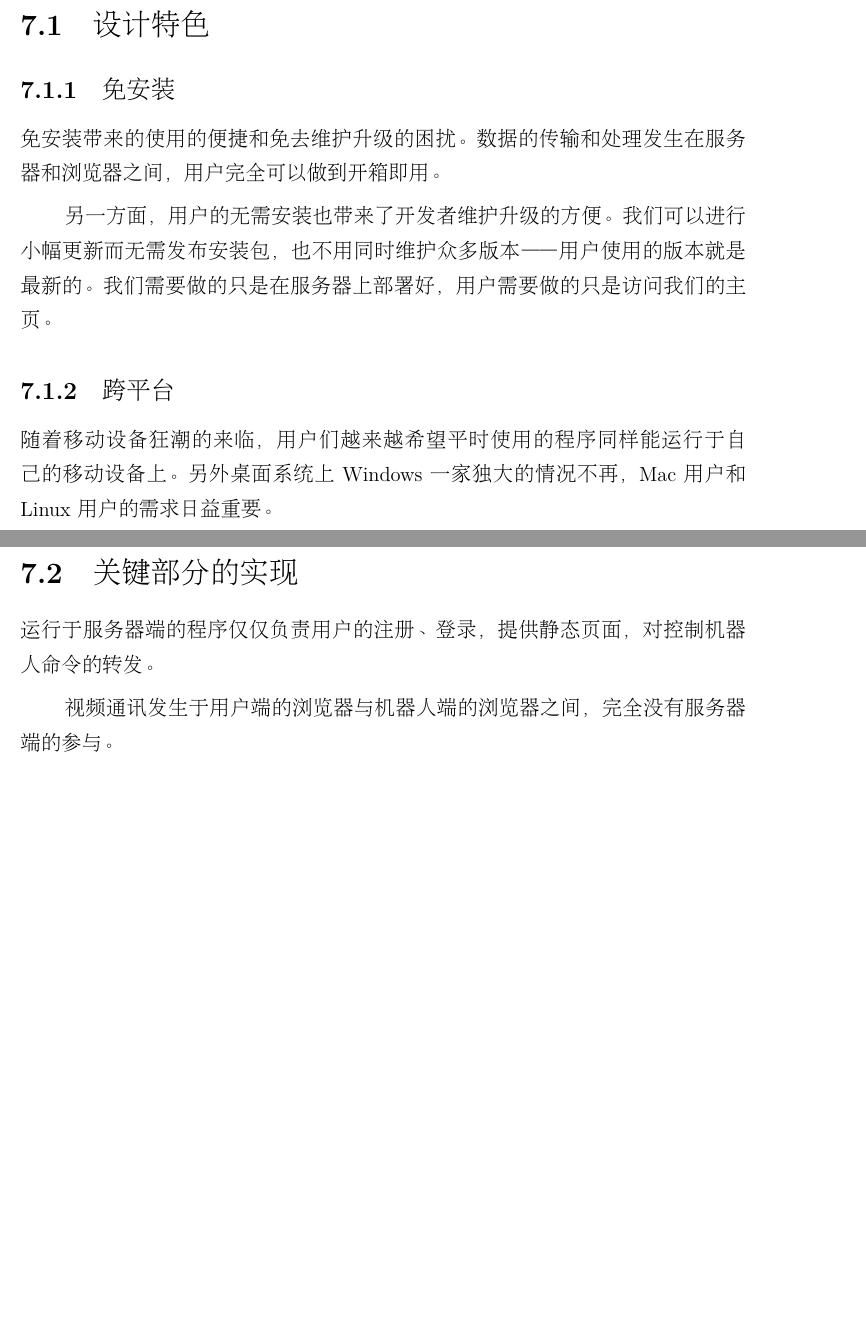
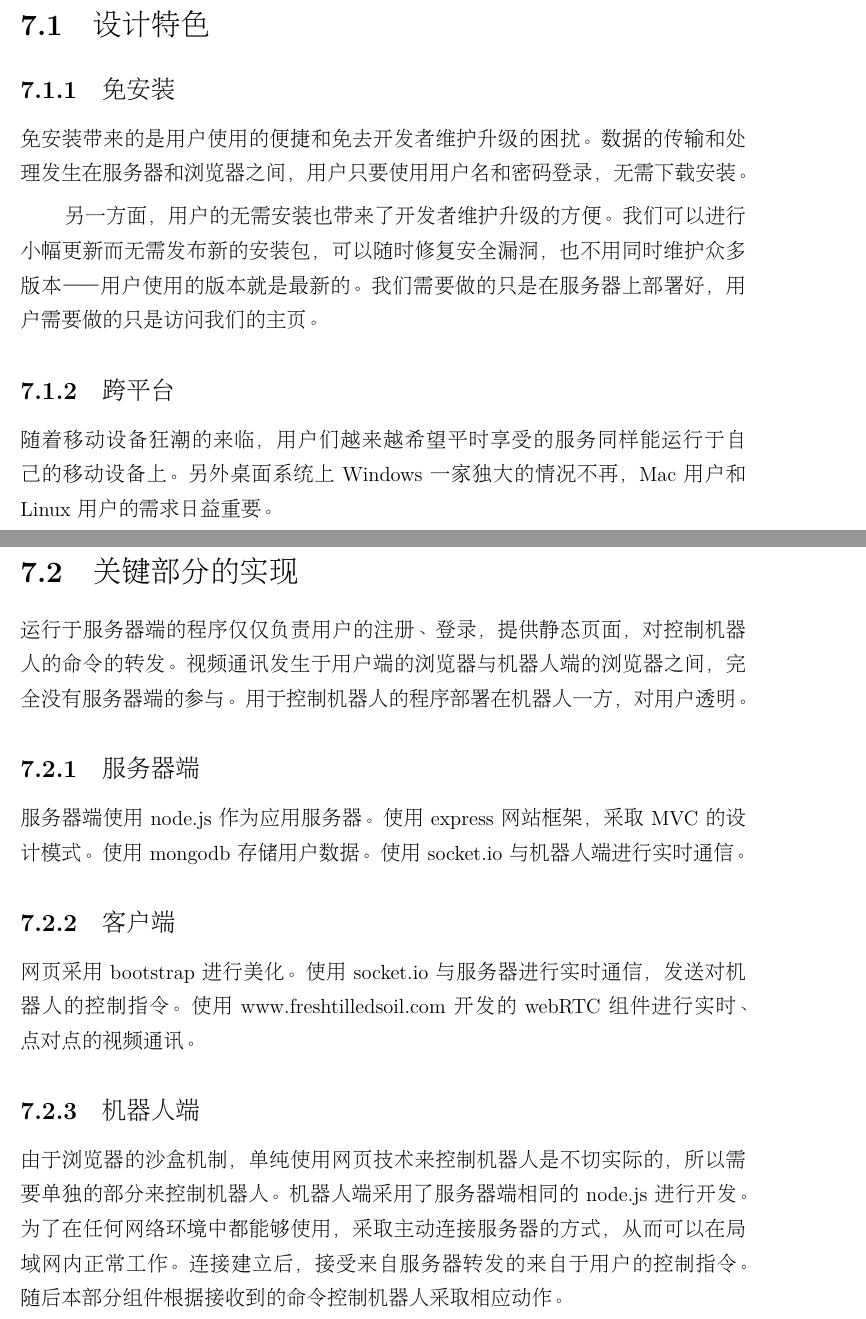
Before and after one commit to wangzd/tpbdoc, a LaTeX thesis (me310report.tex, which reads Ch8detail.tex): two parts of pages 24 and 25 of 29, joined at a grey line, cut so that both start at the same text, the shorter picture padded with empty space. Compiled offline with XeLaTeX; a missing bibliography style is replaced by a similar one.

Commit message:
update detail

```diff
--- a/Ch8detail.tex
+++ b/Ch8detail.tex
@@ -6,16 +6,17 @@
 
 \subsection{免安装}
 
-免安装带来的使用的便捷和免去维护升级的困扰。数据的传输和处理发生在服务
-器和浏览器之间，用户完全可以做到开箱即用。
+免安装带来的是用户使用的便捷和免去开发者维护升级的困扰。数据的传输和处
+理发生在服务器和浏览器之间，用户只要使用用户名和密码登录，无需下载安装。
 
 另一方面，用户的无需安装也带来了开发者维护升级的方便。我们可以进行小幅
-更新而无需发布安装包，也不用同时维护众多版本——用户使用的版本就是最新的。
-我们需要做的只是在服务器上部署好，用户需要做的只是访问我们的主页。
+更新而无需发布新的安装包，可以随时修复安全漏洞，也不用同时维护众多版
+本——用户使用的版本就是最新的。我们需要做的只是在服务器上部署好，用户需
+要做的只是访问我们的主页。
 
 \subsection{跨平台}
 
-随着移动设备狂潮的来临，用户们越来越希望平时使用的程序同样能运行于自己
+随着移动设备狂潮的来临，用户们越来越希望平时享受的服务同样能运行于自己
 的移动设备上。另外桌面系统上Windows一家独大的情况不再，Mac用户和Linux
 用户的需求日益重要。
 
@@ -41,7 +42,24 @@ Websocket，带来几乎无延迟的互联网体验。使用我们的系统操
 \section{关键部分的实现}
 
 运行于服务器端的程序仅仅负责用户的注册、登录，提供静态页面，对控制机器
-人命令的转发。
+人的命令的转发。视频通讯发生于用户端的浏览器与机器人端的浏览器之间，完全
+没有服务器端的参与。用于控制机器人的程序部署在机器人一方，对用户透明。
 
-视频通讯发生于用户端的浏览器与机器人端的浏览器之间，完全没有服务器端的
-参与。
+\subsection{服务器端}
+
+服务器端使用node.js作为应用服务器。使用express网站框架，采取MVC的设计
+模式。使用mongodb存储用户数据。使用socket.io与机器人端进行实时通信。
+
+\subsection{客户端}
+
+网页采用bootstrap进行美化。使用socket.io与服务器进行实时通信，发送对机
+器人的控制指令。使用www.freshtilledsoil.com开发的webRTC组件进行实时、
+点对点的视频通讯。
+
+\subsection{机器人端}
+
+由于浏览器的沙盒机制，单纯使用网页技术来控制机器人是不切实际的，所以需
+要单独的部分来控制机器人。机器人端采用了服务器端相同的node.js进行开发。
+为了在任何网络环境中都能够使用，采取主动连接服务器的方式，从而可以在局
+域网内正常工作。连接建立后，接受来自服务器转发的来自于用户的控制指令。
+随后本部分组件根据接收到的命令控制机器人采取相应动作。
```
